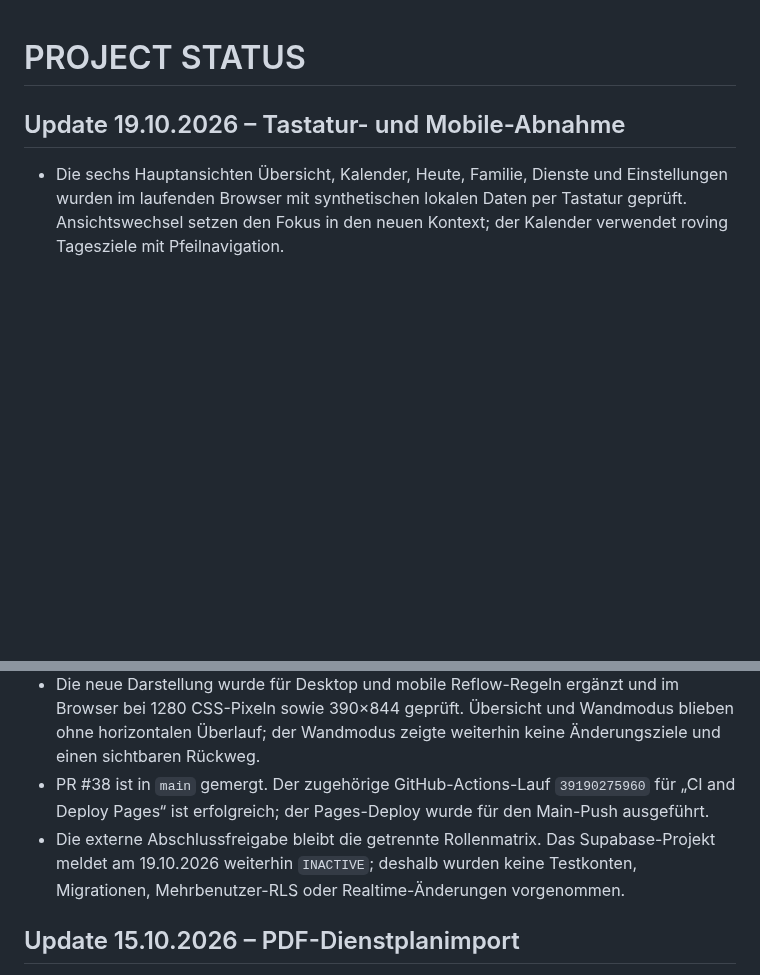
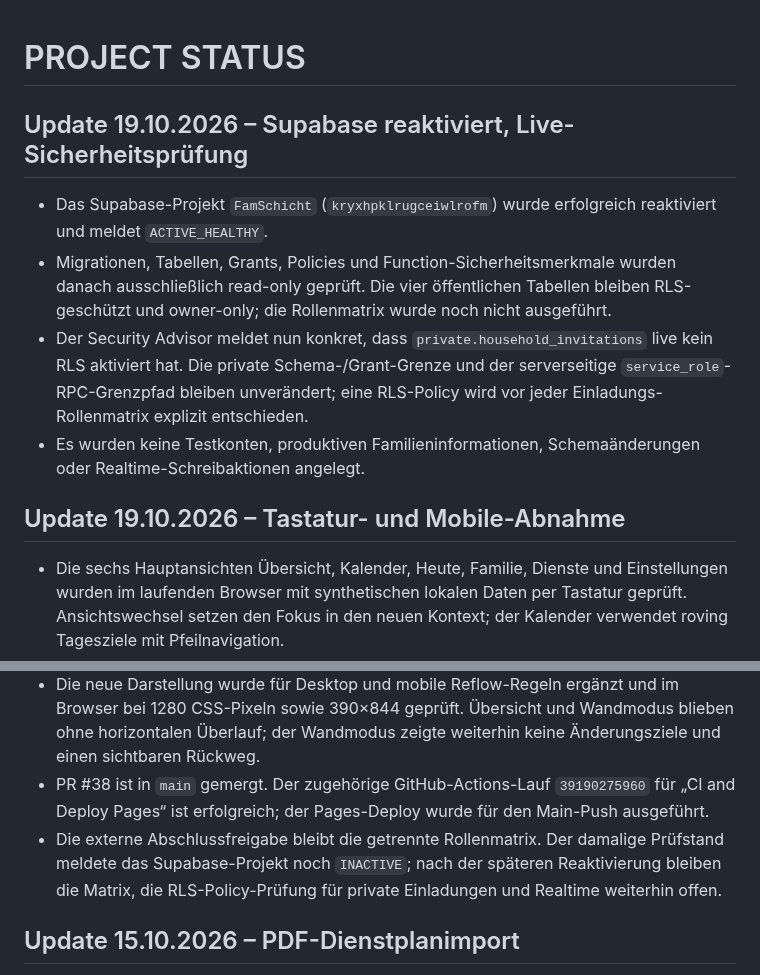
Before and after one commit to bndkxbqf2g-stack/FamSchicht, a Markdown page: docs/PROJECT_STATUS.md, 2 parts joined by grey strips. Rendered like a GitHub page; blank space fills up the shorter version.

Commit message:
docs: record Supabase reactivation status

```diff
--- a/docs/PROJECT_STATUS.md
+++ b/docs/PROJECT_STATUS.md
@@ -1,4 +1,10 @@
 # PROJECT STATUS
+
+## Update 19.10.2026 – Supabase reaktiviert, Live-Sicherheitsprüfung
+- Das Supabase-Projekt `FamSchicht` (`kryxhpklrugceiwlrofm`) wurde erfolgreich reaktiviert und meldet `ACTIVE_HEALTHY`.
+- Migrationen, Tabellen, Grants, Policies und Function-Sicherheitsmerkmale wurden danach ausschließlich read-only geprüft. Die vier öffentlichen Tabellen bleiben RLS-geschützt und owner-only; die Rollenmatrix wurde noch nicht ausgeführt.
+- Der Security Advisor meldet nun konkret, dass `private.household_invitations` live kein RLS aktiviert hat. Die private Schema-/Grant-Grenze und der serverseitige `service_role`-RPC-Grenzpfad bleiben unverändert; eine RLS-Policy wird vor jeder Einladungs-Rollenmatrix explizit entschieden.
+- Es wurden keine Testkonten, produktiven Familieninformationen, Schemaänderungen oder Realtime-Schreibaktionen angelegt.
 
 ## Update 19.10.2026 – Tastatur- und Mobile-Abnahme
 - Die sechs Hauptansichten Übersicht, Kalender, Heute, Familie, Dienste und Einstellungen wurden im laufenden Browser mit synthetischen lokalen Daten per Tastatur geprüft. Ansichtswechsel setzen den Fokus in den neuen Kontext; der Kalender verwendet roving Tagesziele mit Pfeilnavigation.
@@ -12,7 +18,7 @@
 - Paketversion, Modul-Cache-Bust, sichtbare Versionsanzeige und Service-Worker-Shell-Cache stehen konsistent auf `v0.3.20`.
 - Die neue Darstellung wurde für Desktop und mobile Reflow-Regeln ergänzt und im Browser bei 1280 CSS-Pixeln sowie 390×844 geprüft. Übersicht und Wandmodus blieben ohne horizontalen Überlauf; der Wandmodus zeigte weiterhin keine Änderungsziele und einen sichtbaren Rückweg.
 - PR #38 ist in `main` gemergt. Der zugehörige GitHub-Actions-Lauf `39190275960` für „CI and Deploy Pages“ ist erfolgreich; der Pages-Deploy wurde für den Main-Push ausgeführt.
-- Die externe Abschlussfreigabe bleibt die getrennte Rollenmatrix. Das Supabase-Projekt meldet am 19.10.2026 weiterhin `INACTIVE`; deshalb wurden keine Testkonten, Migrationen, Mehrbenutzer-RLS oder Realtime-Änderungen vorgenommen.
+- Die externe Abschlussfreigabe bleibt die getrennte Rollenmatrix. Der damalige Prüfstand meldete das Supabase-Projekt noch `INACTIVE`; nach der späteren Reaktivierung bleiben die Matrix, die RLS-Policy-Prüfung für private Einladungen und Realtime weiterhin offen.
 
 ## Update 15.10.2026 – PDF-Dienstplanimport
 - Der Dienstplan-Upload akzeptiert jetzt bis zu vier JPEG-/PNG-Fotos oder PDFs mit zusammen maximal 35 MB. Die Vorschau und manuelle Bestätigung bleiben unverändert verpflichtend.
```
